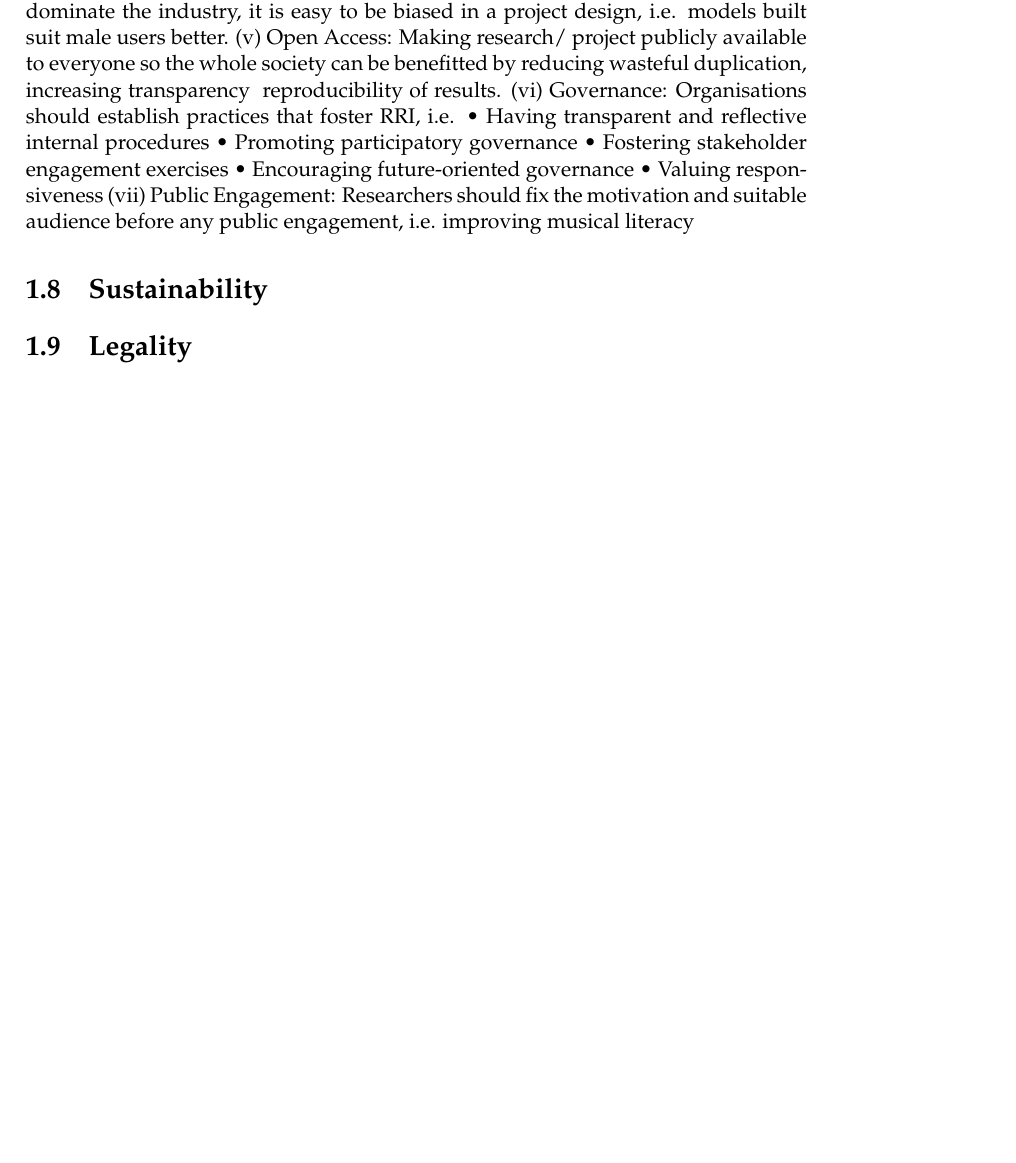
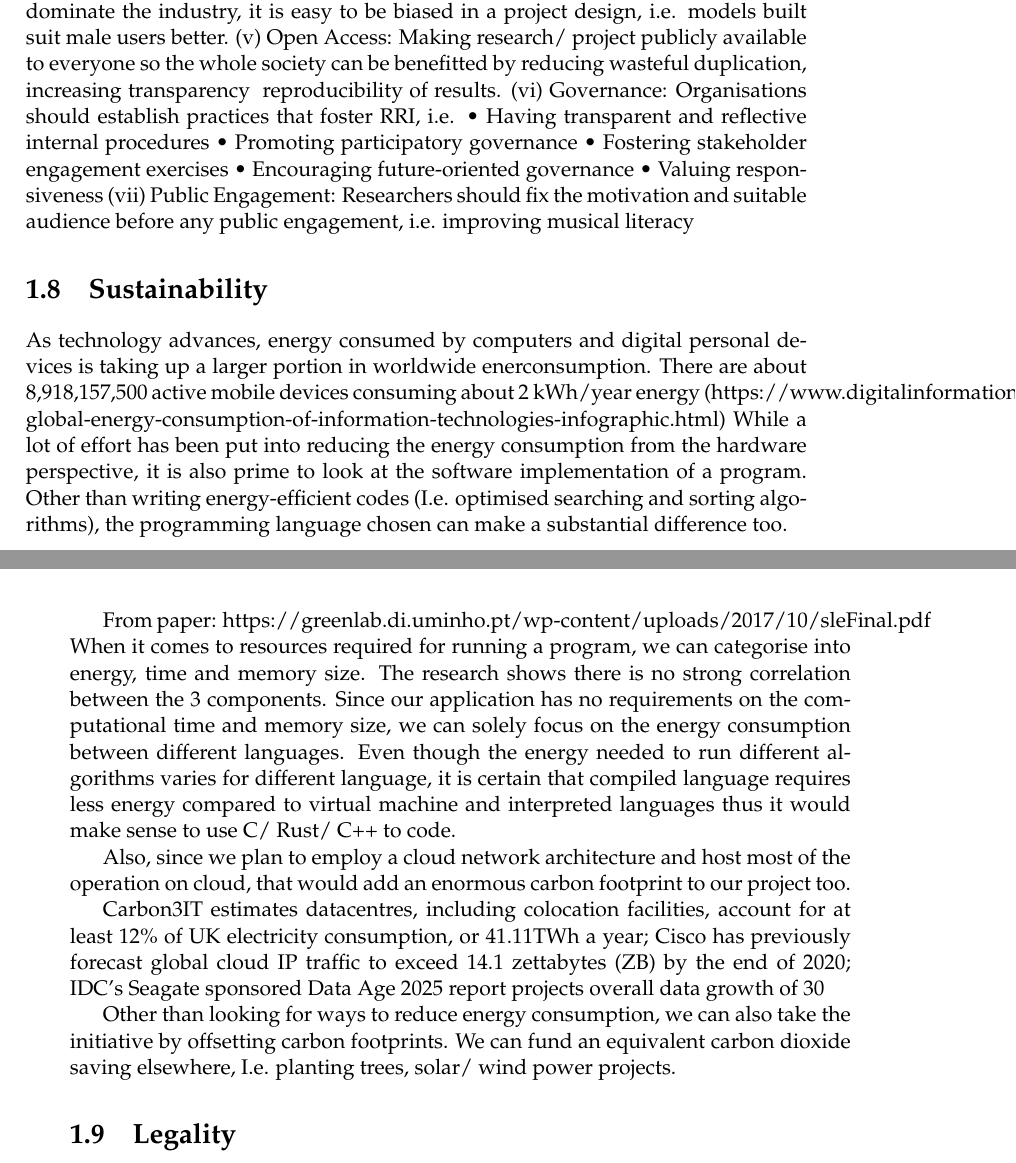
Before and after one commit to edsgunn/TiaB-3YP-report, a LaTeX thesis (main.tex, which reads Chapters/Chapter1.tex): part of page 9 of 25 before the commit and two parts of pages 9 and 10 of 26 after it, the two joined at a grey line, cut so that both start at the same text, the shorter picture padded with empty space. Compiled offline with pdfLaTeX.

Commit message:
updated sustainability
uploaded points

```diff
--- a/Chapters/Chapter1.tex
+++ b/Chapters/Chapter1.tex
@@ -124,6 +124,17 @@ Components of RRI:
 %	SECTION 8
 %----------------------------------------------------------------------------------------
 \section{Sustainability}
+As technology advances, energy consumed by computers and digital personal devices is taking up a larger portion in worldwide enerconsumption. There are about 8,918,157,500 active mobile devices consuming about 2 kWh/year energy (https://www.digitalinformationworld.com/2020/02/the-global-energy-consumption-of-information-technologies-infographic.html)
+While a lot of effort has been put into reducing the energy consumption from the hardware perspective, it is also prime to look at the software implementation of a program. Other than writing energy-efficient codes (I.e. optimised searching and sorting algorithms), the programming language chosen can make a substantial difference too.
+
+From paper: https://greenlab.di.uminho.pt/wp-content/uploads/2017/10/sleFinal.pdf
+When it comes to resources required for running a program, we can categorise into energy, time and memory size. The research shows there is no strong correlation between the 3 components. Since our application has no requirements on the computational time and memory size, we can solely focus on the energy consumption between different languages. Even though the energy needed to run different algorithms varies for different language, it is certain that compiled language requires less energy compared to virtual machine and interpreted languages thus it would make sense to use C/ Rust/ C++ to code.
+
+Also, since we plan to employ a cloud network architecture and host most of the operation on cloud, that would add an enormous carbon footprint to our project too.
+
+Carbon3IT estimates datacentres, including colocation facilities, account for at least 12\% of UK electricity consumption, or 41.11TWh a year; Cisco has previously forecast global cloud IP traffic to exceed 14.1 zettabytes (ZB) by the end of 2020; IDC’s Seagate sponsored Data Age 2025 report projects overall data growth of 30% a year to hit 175 ZB – with data stored of 7.5ZB, up from 1.1ZB in 2019.
+
+Other than looking for ways to reduce energy consumption, we can also take the initiative by offsetting carbon footprints. We can fund an equivalent carbon dioxide saving elsewhere, I.e. planting trees, solar/ wind power projects.
 
 
 %----------------------------------------------------------------------------------------
```
